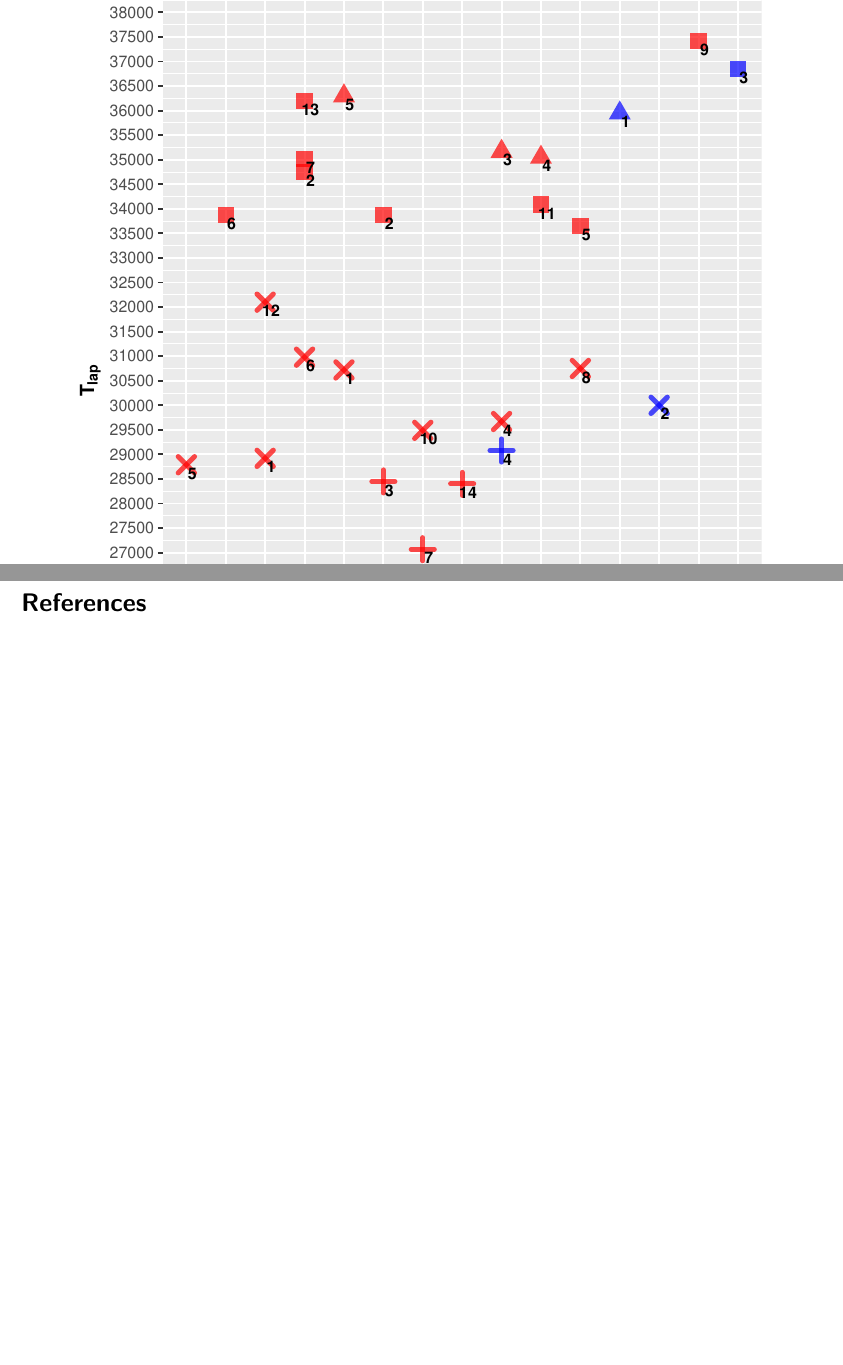
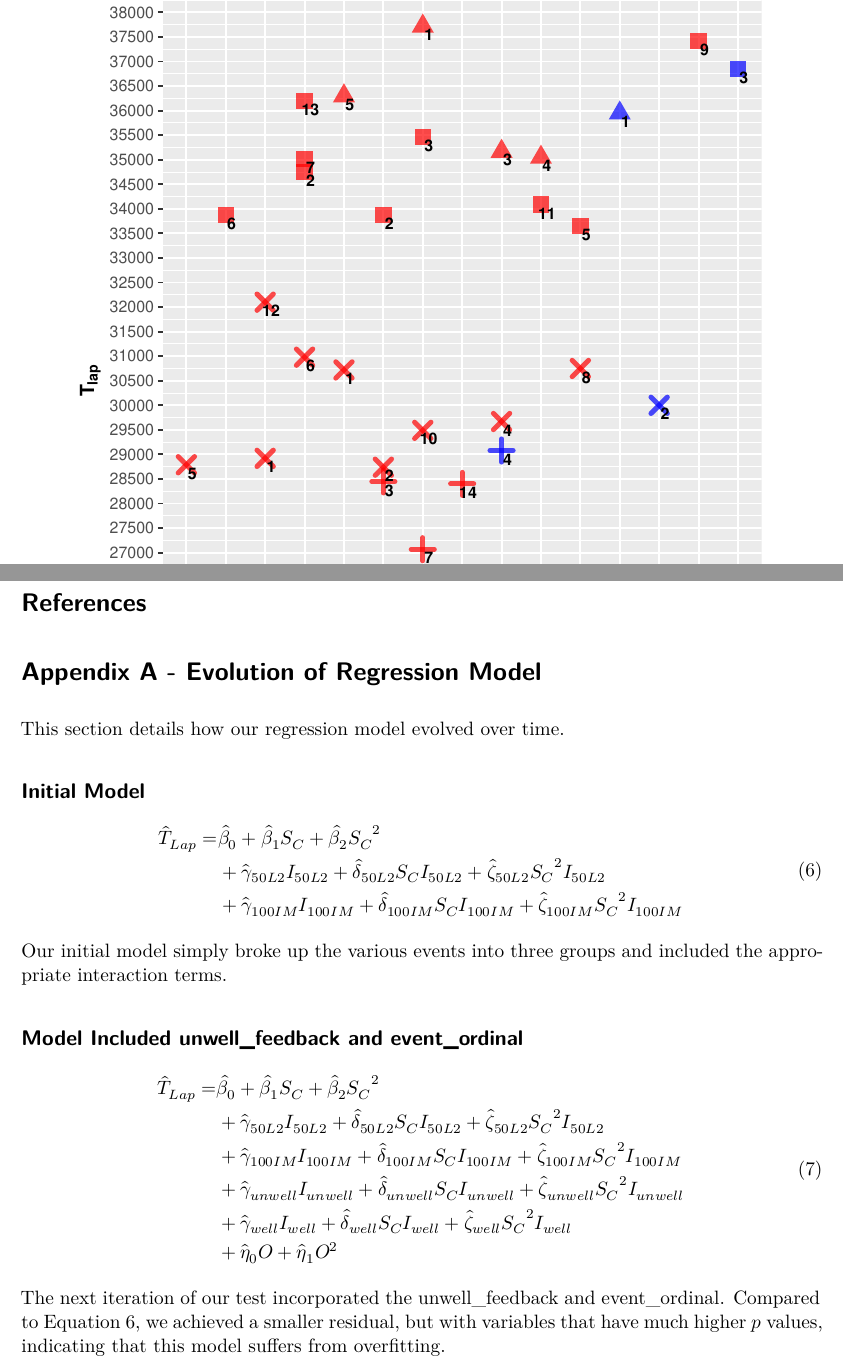
Before and after one commit to duygithub/MattKimolu, a Quarto document (research/uc_berkeley/datasci203/research.qmd): two parts of pages 14 and 19 of 19, joined at a grey line, cut so that both start at the same text, the shorter picture padded with empty space. Rendered offline with R 4.5, knitr and Pandoc in place of Quarto, then LaTeX, with nearby package versions; code that draws random numbers runs with fixed seeds of ours; a font, style sheet, LaTeX package, included part or bibliography that could not be used is replaced or left out.

Commit message:
Added more data

```diff
--- /dev/null
+++ b/research/uc_berkeley/datasci203/data/20251129_-8.csv
@@ -0,0 +1,4 @@
+event_ordinal,start_time,elapsed_time,stroke_count,mental_cue,data_entry_type,unwell_feedback,note
+1,10:15:00,37.72,17,one thousand bananas,100IM,1,
+2,10:24:00,28.74,15,one thousand bananas,50L1,1,
+3,,35.47,17,one thousand bananas,50L2,1,
--- a/research/uc_berkeley/datasci203/research.qmd
+++ b/research/uc_berkeley/datasci203/research.qmd
@@ -579,3 +579,36 @@ Qualitatively, Jadzia Vo's swim coaches have confirmed that Jadzia's kicks are n
 {{< pagebreak >}}
 
 # References
+
+::: {#refs}
+:::
+
+# Appendix A - Evolution of Regression Model
+This section details how our regression model evolved over time.
+
+## Initial Model
+
+$$
+\begin{split}
+\hat{T}_{Lap} = & \hat{\beta}_0 + \hat{\beta}_1 S_C + \hat{\beta}_2 {S_C}^2 \\
+ & + \hat{\gamma}_{50L2} I_{50L2} + \hat{\delta}_{50L2}S_CI_{50L2} + \hat{\zeta}_{50L2}{S_C}^2I_{50L2} \\
+ & + \hat{\gamma}_{100IM} I_{100IM}  + \hat{\delta}_{100IM}S_CI_{100IM} + \hat{\zeta}_{100IM}{S_C}^2I_{100IM}
+\end{split}
+$$ {#eq-regression_model_v1}
+
+Our initial model simply broke up the various events into three groups and included the appropriate interaction terms.
+
+## Model Included unwell_feedback and event_ordinal
+
+$$
+\begin{split}
+\hat{T}_{Lap} = & \hat{\beta}_0 + \hat{\beta}_1 S_C + \hat{\beta}_2 {S_C}^2 \\
+ & + \hat{\gamma}_{50L2} I_{50L2} + \hat{\delta}_{50L2}S_CI_{50L2} + \hat{\zeta}_{50L2}{S_C}^2I_{50L2} \\
+ & + \hat{\gamma}_{100IM} I_{100IM}  + \hat{\delta}_{100IM}S_CI_{100IM} + \hat{\zeta}_{100IM}{S_C}^2I_{100IM} \\
+ & + \hat{\gamma}_{unwell} I_{unwell}  + \hat{\delta}_{unwell}S_CI_{unwell} + \hat{\zeta}_{unwell}{S_C}^2I_{unwell} \\
+ & + \hat{\gamma}_{well} I_{well}  + \hat{\delta}_{well}S_CI_{well} + \hat{\zeta}_{well}{S_C}^2I_{well} \\
+ & + \hat{\eta}_0 O + \hat{\eta}_1 O^2
+\end{split}
+$$ {#eq-regression_model_v}
+
+The next iteration of our test incorporated the unwell_feedback and event_ordinal. Compared to @eq-regression_model_v1, we achieved a smaller residual, but with variables that have much higher $p$ values, indicating that this model suffers from overfitting.
```
Also changed, not shown: research/uc_berkeley/datasci203/research.qmd (2 more changed lines).
